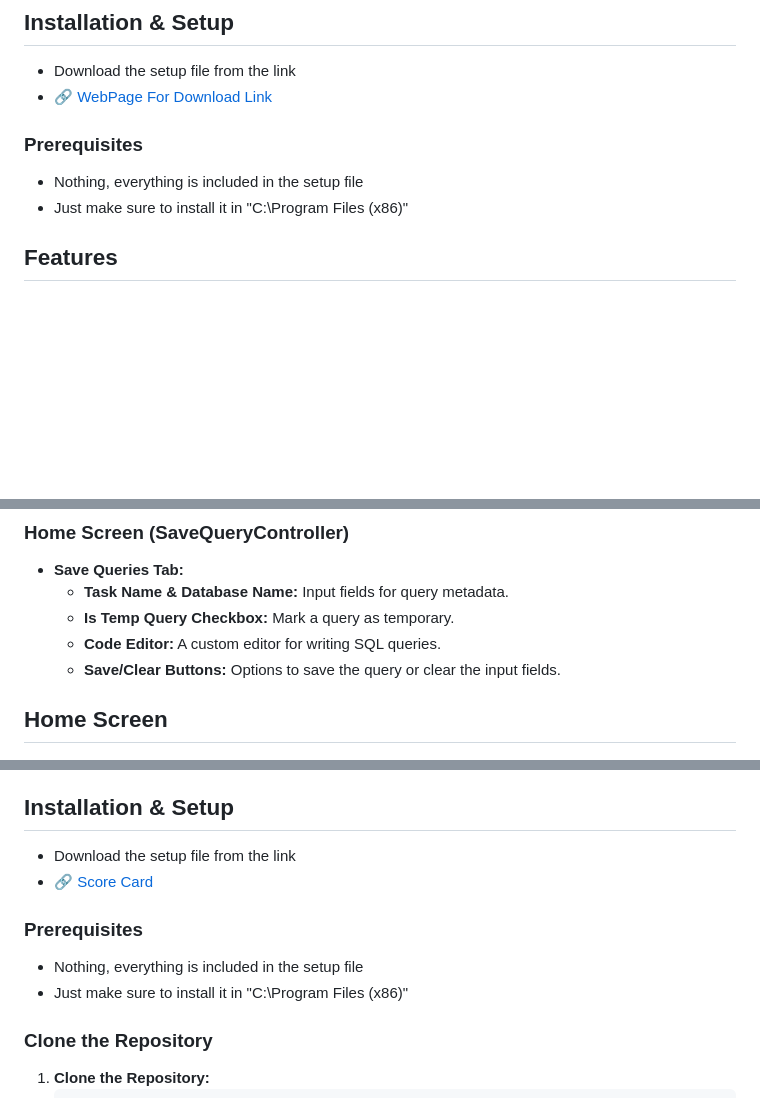
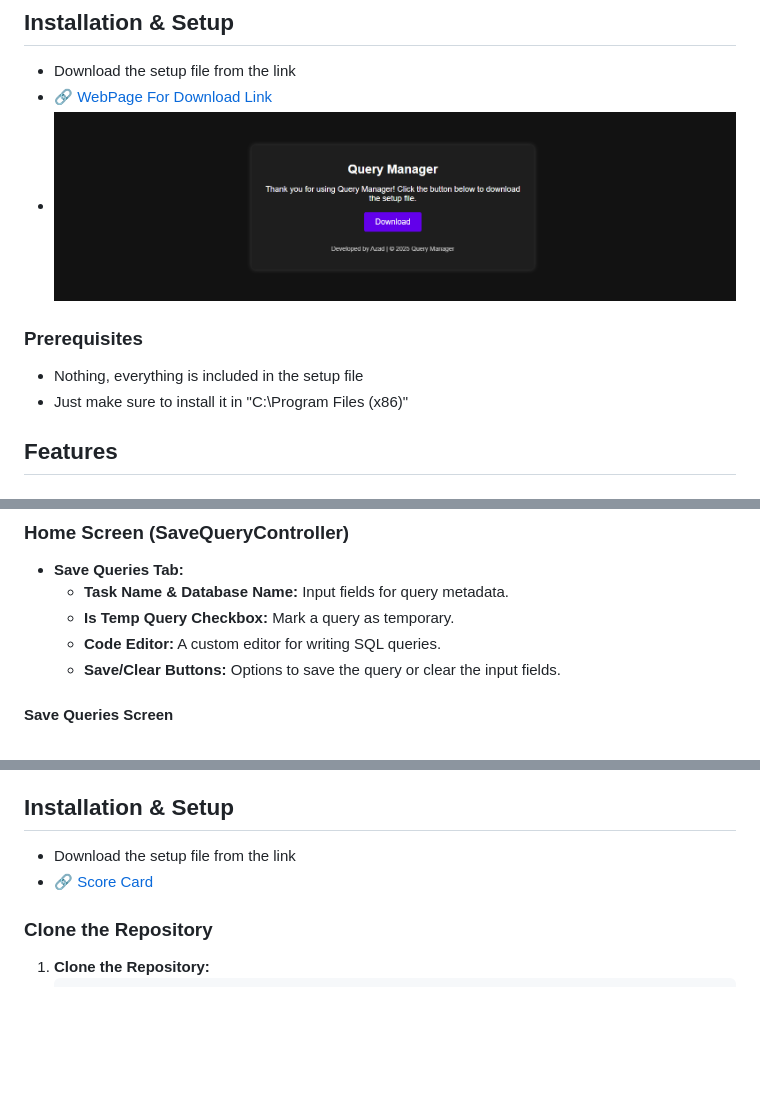
Before and after one commit to porfskylord/Query_Manager, a Markdown page: README.md, 3 parts joined by grey strips. GitHub-like rendering; blank space fills up the shorter version.

````diff
--- a/README.md
+++ b/README.md
@@ -6,10 +6,12 @@ Query Manager App is a JavaFX-based application designed for efficiently managin
 ## Installation & Setup
 - Download the setup file from the link
 - 🔗 [WebPage For Download Link](https://porfskylord.github.io/Query_Manager/)
+- ![Webpage to Download](screenshots/webpagedownload.png)
+
 
 ### Prerequisites
 - Nothing, everything is included in the setup file
-- Just make sure to install it in "C:\Program Files (x86)"
+- Just make sure to install it in "C:\Program Files (x86)\"
 
 ## Features
 
@@ -27,5 +29,6 @@ Query Manager App is a JavaFX-based application designed for efficiently managin
   - **Is Temp Query Checkbox:** Mark a query as temporary.
   - **Code Editor:** A custom editor for writing SQL queries.
   - **Save/Clear Buttons:** Options to save the query or clear the input fields.
-## Home Screen
+
+#### Save Queries Screen
 ![Save Home](screenshots/SaveHome.png)
@@ -70,10 +79,6 @@ Query Manager App is a JavaFX-based application designed for efficiently managin
 - Download the setup file from the link
 - 🔗 [Score Card](https://porfskylord.github.io/Query_Manager/)
 
-### Prerequisites
-- Nothing, everything is included in the setup file
-- Just make sure to install it in "C:\Program Files (x86)"
-
 ### Clone the Repository
 1. **Clone the Repository:**
    ```sh
````
Also changed, not shown: other parts of README.md (+7 -1 lines).
